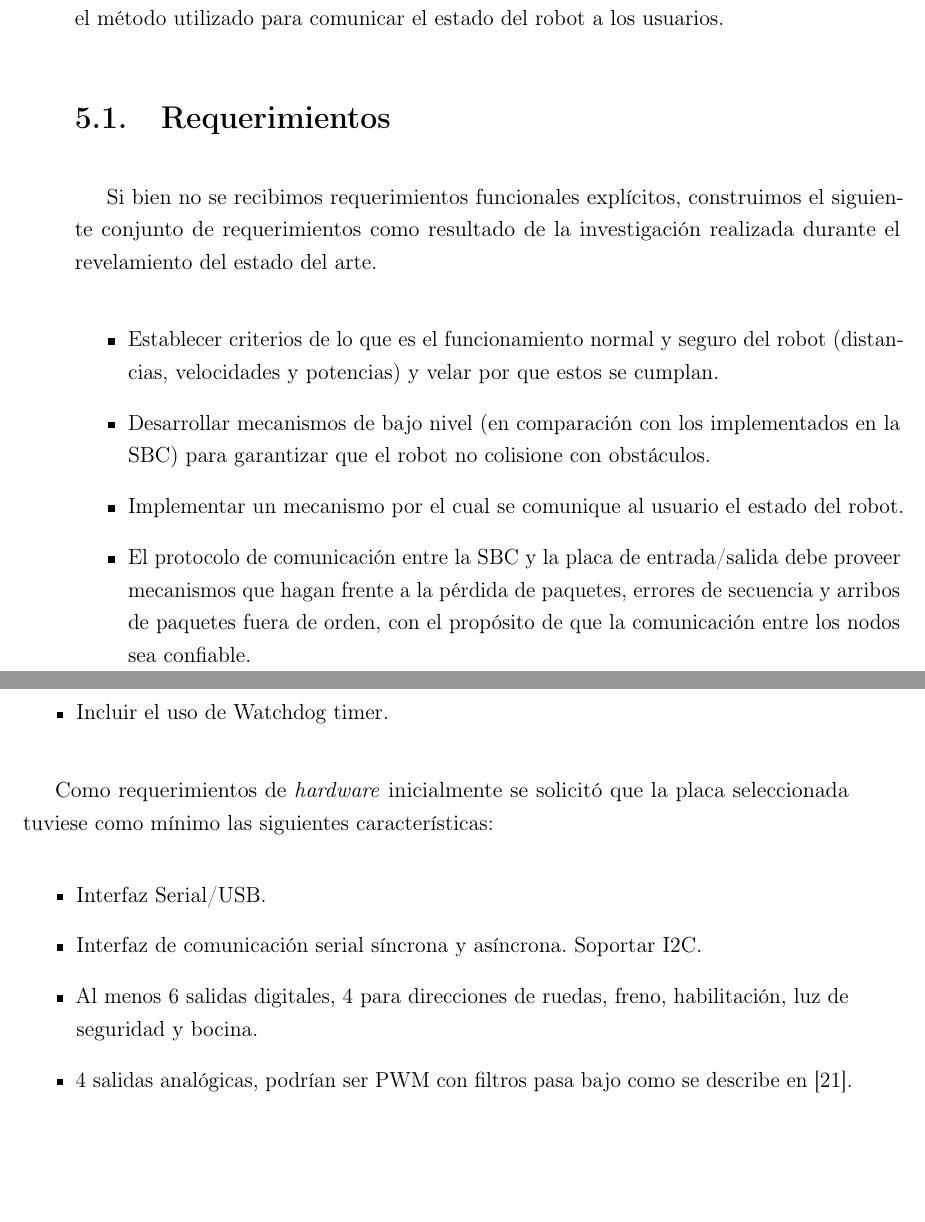
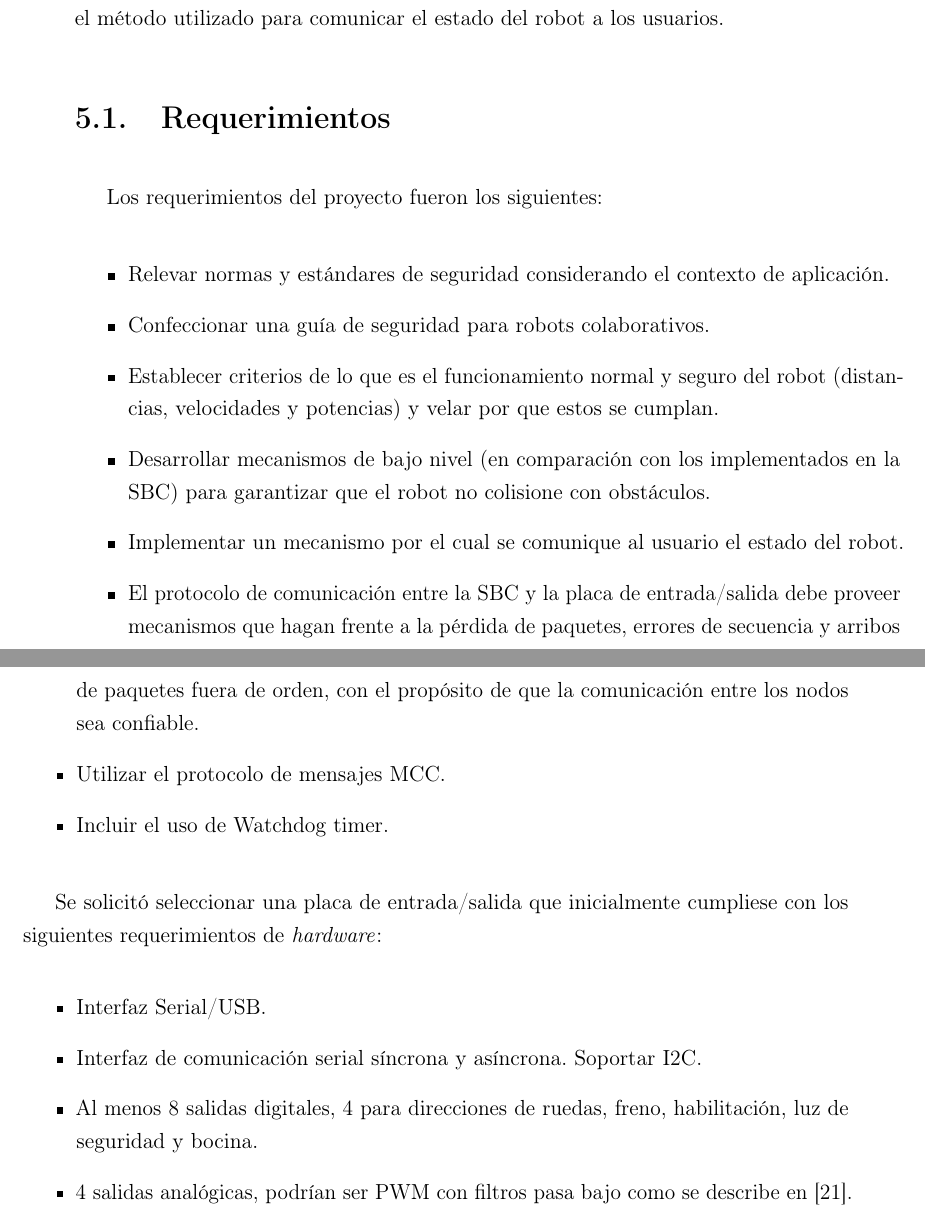
Before and after one commit to gonzalopelos/proygrado, a LaTeX thesis (Documentation/Informe/proyecto_ras/proyecto_ras.tex): two parts of pages 49 and 50 of 109, joined at a grey line, cut so that both start at the same text, the shorter picture padded with empty space. Compiled offline with pdfLaTeX.

Commit message:
Completo requerimientos

```diff
--- a/Documentation/Informe/proyecto_ras/proyecto_ras.tex
+++ b/Documentation/Informe/proyecto_ras/proyecto_ras.tex
@@ -656,26 +656,29 @@ Estas funciones deben permitir detectar fallos (conocer su existencia), ubicarlo
 En este capítulo se plantea la solución al problema abordado en el proyecto. En la Sección 4.1 se detallan los requerimientos del sistema, en la Sección 4.2 se muestra la arquitectura de la solución, en la Sección 4.3 se presenta y justifica los protocolos de comunicación empleados, en la Sección 4.4 se presentan y describen los mecanismos de seguridad desarrollados e integrados al DM3 y por último en la Sección 4.5 el se describe el método utilizado para comunicar el estado del robot a los usuarios.
 
 \section{Requerimientos} \label{sec:Sol Prop :: Requerimientos}
-Si bien no se recibimos requerimientos funcionales explícitos, construimos el siguiente conjunto de requerimientos como resultado de la investigación realizada durante el revelamiento del estado del arte.
+Los requerimientos del proyecto fueron los siguientes:
 
 \begin{itemize}
+	\item Relevar normas y estándares de seguridad considerando el contexto de aplicación.
+	\item Confeccionar una guía de seguridad para robots colaborativos.
 	\item Establecer criterios de lo que es el funcionamiento normal y seguro del robot (distancias, velocidades y potencias) y velar por que estos se cumplan.
 	\item Desarrollar mecanismos de bajo nivel (en comparación con los implementados en la SBC) para garantizar que el robot no colisione con obstáculos.
 	\item Implementar un mecanismo por el cual se comunique al usuario el estado del robot.
 	\item El protocolo de comunicación entre la SBC y la placa de entrada/salida debe proveer mecanismos que hagan frente a la pérdida de paquetes, errores de secuencia y arribos de paquetes fuera de orden, con el propósito de que la comunicación entre los nodos sea confiable.
+	\item Utilizar el protocolo de mensajes MCC.
 	\item Incluir el uso de Watchdog timer.
 \end{itemize}
 
-Como requerimientos de \textit{hardware} inicialmente se solicitó que la placa seleccionada tuviese como mínimo las siguientes características:
+Se solicitó seleccionar una placa de entrada/salida que inicialmente cumpliese con los siguientes requerimientos de \textit{hardware}:
 \begin{itemize}
     \item Interfaz Serial/USB.
     \item Interfaz de comunicación serial síncrona y asíncrona. Soportar I2C.
-    \item Al menos 6 salidas digitales, 4 para direcciones de ruedas, freno, habilitación, luz de seguridad y bocina.
+    \item Al menos 8 salidas digitales, 4 para direcciones de ruedas, freno, habilitación, luz de seguridad y bocina.
     \item 4 salidas analógicas, podrían ser PWM con filtros pasa bajo como se describe en \cite{AN538}.
     \item Entradas para la señal de los sensores hall.
     \item Servicio de WatchDog Timer (WDT).
 \end{itemize}
-Luego se determinó que los motores utilizados, ver \ref{sec: Implementación :: Plataforma Utilizada - Hardware - Actuadores}, eran muy sensibles como para funcionar con PWM, requiriéndose una salida analógica real e independiente para cada  uno. Ninguna de las placas evaluadas cuenta con 4 salidas analógicas por lo cual se decidió utilizar un \hl{DAC} externo (ver Sección \ref{sec: Implementación :: Plataforma Utilizada - Hardware - Otros}) controlado con el protocolo \hl{I2C}.
+Luego se determinó que los motores utilizados, ver \ref{sec: Implementación :: Plataforma Utilizada - Hardware - Actuadores}, eran muy sensibles como para funcionar con PWM, requiriéndose una salida analógica real e independiente para cada uno. Ninguna de las placas evaluadas cuenta con 4 salidas analógicas por lo cual se decidió utilizar un \hl{DAC} externo (ver Sección \ref{sec: Implementación :: Plataforma Utilizada - Hardware - Otros}) controlado con el protocolo \hl{I2C}.
 
 \section{Arquitectura de la Solución}
 
```
